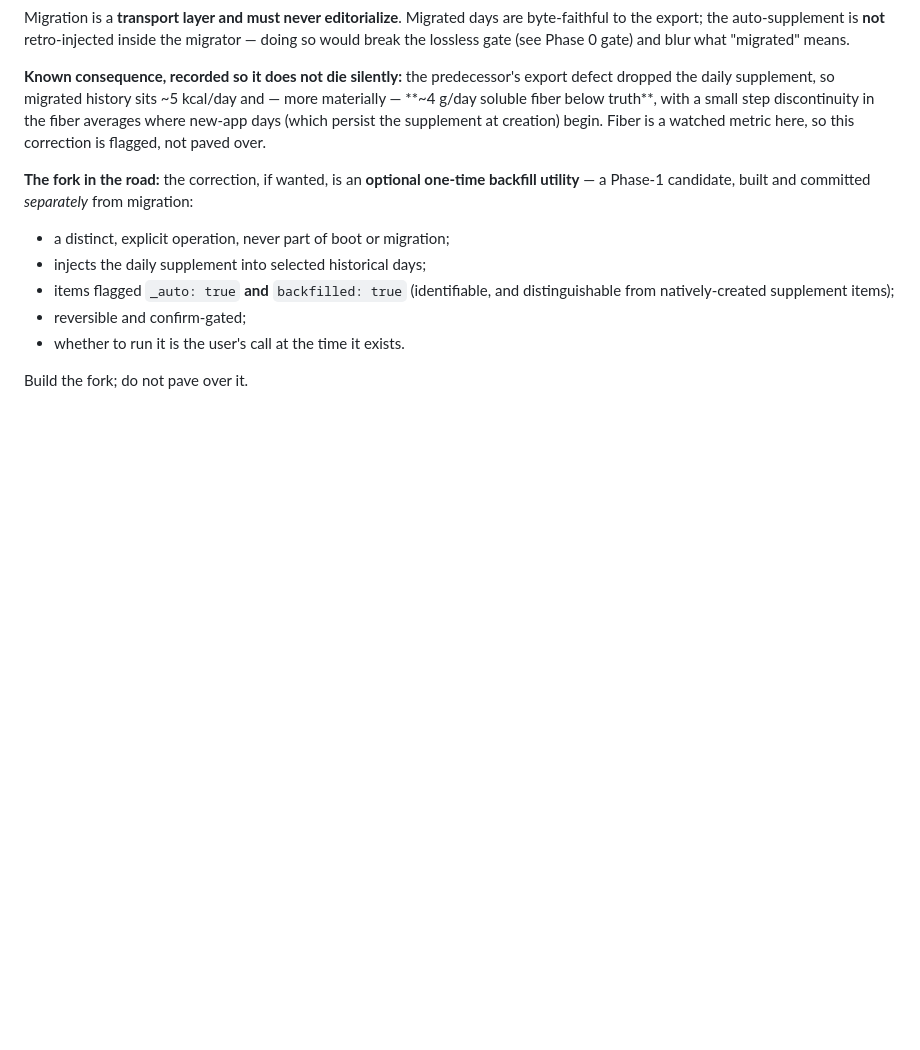
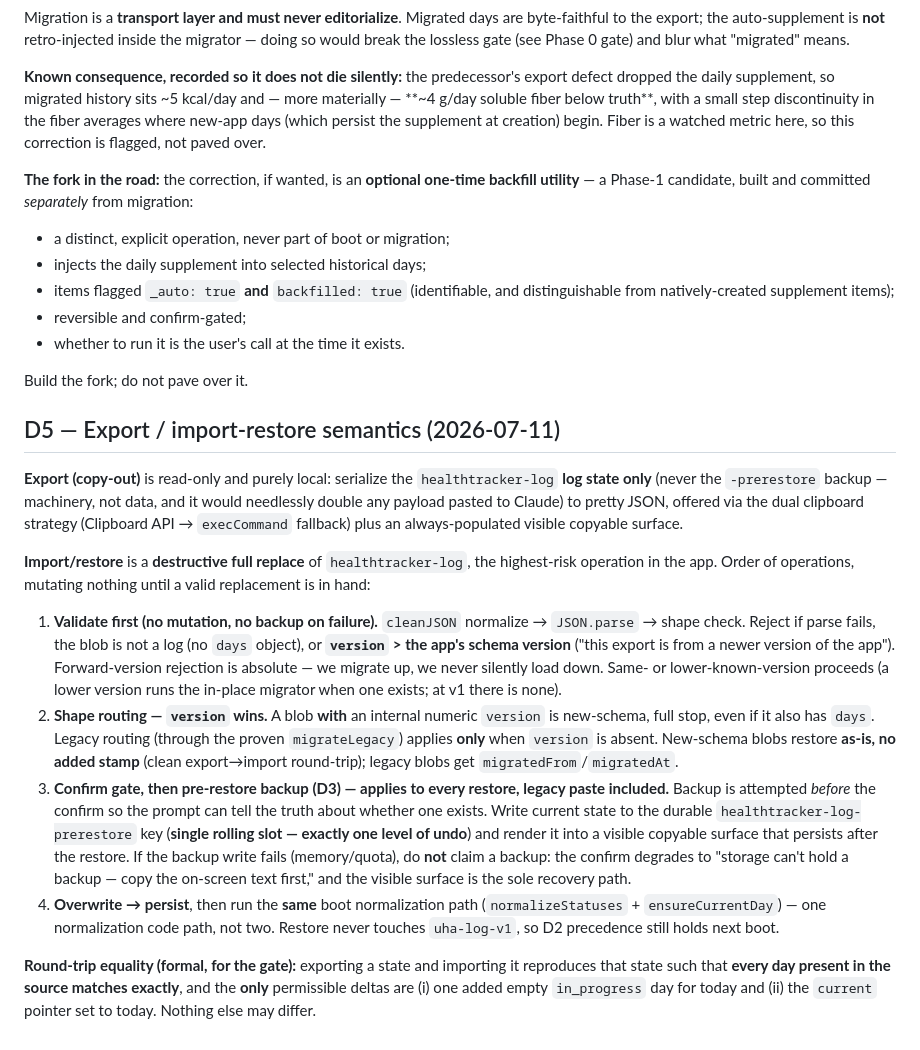
Before and after one commit to Githor404/healthtracker, a Markdown page: DECISIONS.md, the part around the change. Drawn GitHub-style; blank space fills up the shorter version.

Commit message:
Record D5: export / import-restore semantics
Export is read-only and log-state-only. Import/restore is a destructive full
replace guarded by: validate-first (forward-version rejection, no mutation on
failure), version-wins shape routing (new-schema as-is, legacy migrated+stamped),
confirm gate, D3 single-slot pre-restore backup with a degraded path, then the
same boot normalization. Pins the formal round-trip equality definition.

Co-Authored-By: Claude Opus 4.8 (1M context) <noreply@anthropic.com>

```diff
--- a/DECISIONS.md
+++ b/DECISIONS.md
@@ -35,3 +35,16 @@ Migration is a **transport layer and must never editorialize**. Migrated days ar
 - whether to run it is the user's call at the time it exists.
 
 Build the fork; do not pave over it.
+
+## D5 — Export / import-restore semantics (2026-07-11)
+
+**Export (copy-out)** is read-only and purely local: serialize the `healthtracker-log` **log state only** (never the `-prerestore` backup — machinery, not data, and it would needlessly double any payload pasted to Claude) to pretty JSON, offered via the dual clipboard strategy (Clipboard API → `execCommand` fallback) plus an always-populated visible copyable surface.
+
+**Import/restore** is a **destructive full replace** of `healthtracker-log`, the highest-risk operation in the app. Order of operations, mutating nothing until a valid replacement is in hand:
+
+1. **Validate first (no mutation, no backup on failure).** `cleanJSON` normalize → `JSON.parse` → shape check. Reject if parse fails, the blob is not a log (no `days` object), or **`version` > the app's schema version** ("this export is from a newer version of the app"). Forward-version rejection is absolute — we migrate up, we never silently load down. Same- or lower-known-version proceeds (a lower version runs the in-place migrator when one exists; at v1 there is none).
+2. **Shape routing — `version` wins.** A blob **with** an internal numeric `version` is new-schema, full stop, even if it also has `days`. Legacy routing (through the proven `migrateLegacy`) applies **only** when `version` is absent. New-schema blobs restore **as-is, no added stamp** (clean export→import round-trip); legacy blobs get `migratedFrom`/`migratedAt`.
+3. **Confirm gate, then pre-restore backup (D3) — applies to every restore, legacy paste included.** Backup is attempted *before* the confirm so the prompt can tell the truth about whether one exists. Write current state to the durable `healthtracker-log-prerestore` key (**single rolling slot — exactly one level of undo**) and render it into a visible copyable surface that persists after the restore. If the backup write fails (memory/quota), do **not** claim a backup: the confirm degrades to "storage can't hold a backup — copy the on-screen text first," and the visible surface is the sole recovery path.
+4. **Overwrite → persist**, then run the **same** boot normalization path (`normalizeStatuses` + `ensureCurrentDay`) — one normalization code path, not two. Restore never touches `uha-log-v1`, so D2 precedence still holds next boot.
+
+**Round-trip equality (formal, for the gate):** exporting a state and importing it reproduces that state such that **every day present in the source matches exactly**, and the **only** permissible deltas are (i) one added empty `in_progress` day for today and (ii) the `current` pointer set to today. Nothing else may differ.
```
